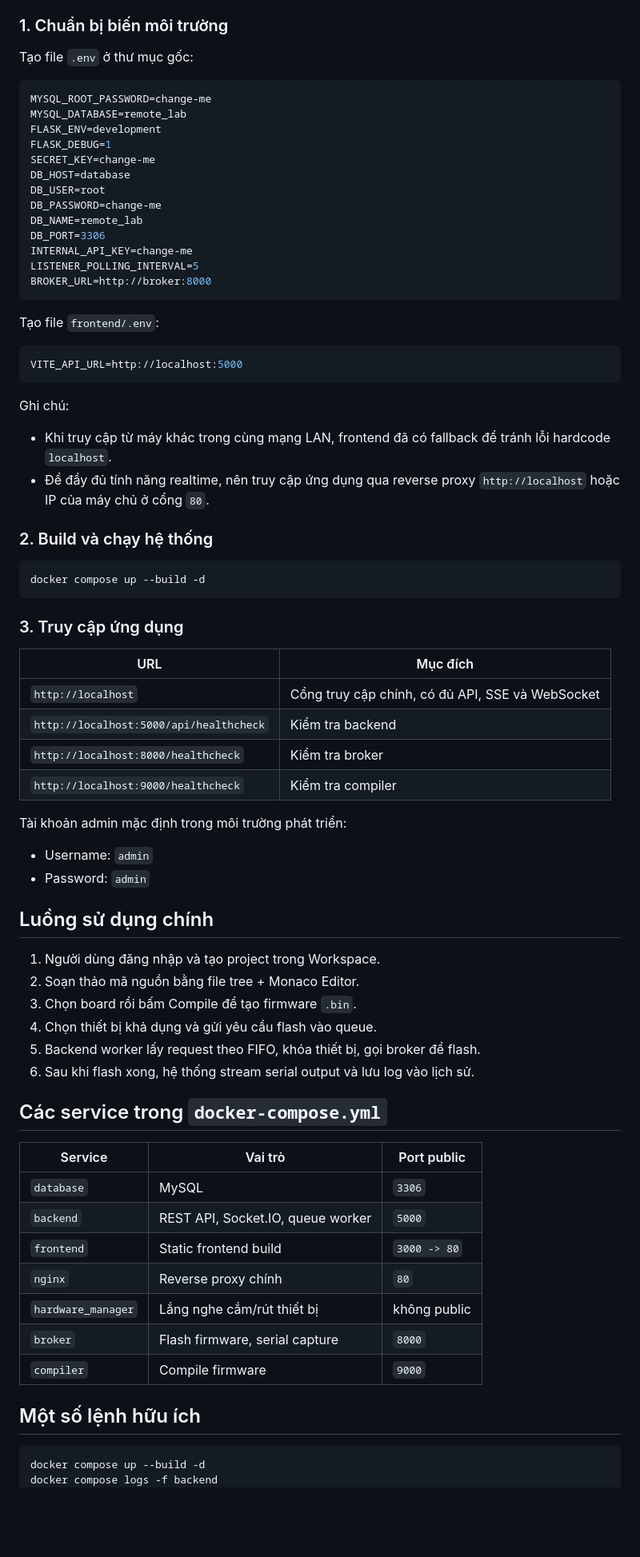
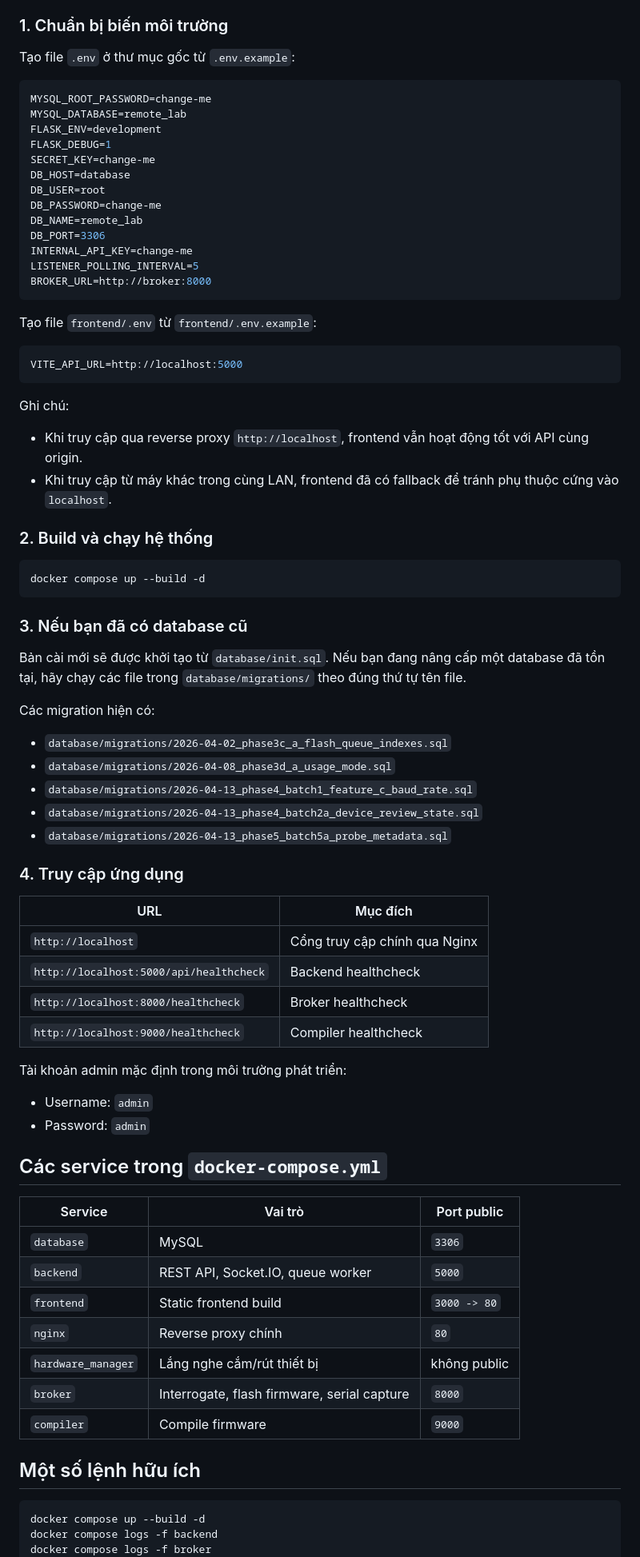
Before and after one commit to hanthien030/remote-hardware-lab, a Markdown page: README.md, the part around one of its changes. Shown at 80% size. Rendered like a GitHub page; blank space fills up the shorter version.

````diff
--- a/README.md
+++ b/README.md
@@ -90,7 +138,7 @@ remote-hardware-lab/
 
 ### 1. Chuẩn bị biến môi trường
 
-Tạo file `.env` ở thư mục gốc:
+Tạo file `.env` ở thư mục gốc từ `.env.example`:
 
 ```env
 MYSQL_ROOT_PASSWORD=change-me
@@ -108,7 +156,7 @@ LISTENER_POLLING_INTERVAL=5
 BROKER_URL=http://broker:8000
 ```
 
-Tạo file `frontend/.env`:
+Tạo file `frontend/.env` từ `frontend/.env.example`:
 
 ```env
 VITE_API_URL=http://localhost:5000
@@ -116,8 +164,8 @@ VITE_API_URL=http://localhost:5000
 
 Ghi chú:
 
-- Khi truy cập từ máy khác trong cùng mạng LAN, frontend đã có fallback để tránh lỗi hardcode `localhost`.
-- Để đầy đủ tính năng realtime, nên truy cập ứng dụng qua reverse proxy `http://localhost` hoặc IP của máy chủ ở cổng `80`.
+- Khi truy cập qua reverse proxy `http://localhost`, frontend vẫn hoạt động tốt với API cùng origin.
+- Khi truy cập từ máy khác trong cùng LAN, frontend đã có fallback để tránh phụ thuộc cứng vào `localhost`.
 
 ### 2. Build và chạy hệ thống
 
@@ -125,28 +173,31 @@ Ghi chú:
 docker compose up --build -d
 ```
 
-### 3. Truy cập ứng dụng
+### 3. Nếu bạn đã có database cũ
+
+Bản cài mới sẽ được khởi tạo từ `database/init.sql`. Nếu bạn đang nâng cấp một database đã tồn tại, hãy chạy các file trong `database/migrations/` theo đúng thứ tự tên file.
+
+Các migration hiện có:
+
+- `database/migrations/2026-04-02_phase3c_a_flash_queue_indexes.sql`
+- `database/migrations/2026-04-08_phase3d_a_usage_mode.sql`
+- `database/migrations/2026-04-13_phase4_batch1_feature_c_baud_rate.sql`
+- `database/migrations/2026-04-13_phase4_batch2a_device_review_state.sql`
+- `database/migrations/2026-04-13_phase5_batch5a_probe_metadata.sql`
+
+### 4. Truy cập ứng dụng
 
 | URL | Mục đích |
 | --- | --- |
-| `http://localhost` | Cổng truy cập chính, có đủ API, SSE và WebSocket |
-| `http://localhost:5000/api/healthcheck` | Kiểm tra backend |
-| `http://localhost:8000/healthcheck` | Kiểm tra broker |
-| `http://localhost:9000/healthcheck` | Kiểm tra compiler |
+| `http://localhost` | Cổng truy cập chính qua Nginx |
+| `http://localhost:5000/api/healthcheck` | Backend healthcheck |
+| `http://localhost:8000/healthcheck` | Broker healthcheck |
+| `http://localhost:9000/healthcheck` | Compiler healthcheck |
 
 Tài khoản admin mặc định trong môi trường phát triển:
 
 - Username: `admin`
 - Password: `admin`
-
-## Luồng sử dụng chính
-
-1. Người dùng đăng nhập và tạo project trong Workspace.
-2. Soạn thảo mã nguồn bằng file tree + Monaco Editor.
-3. Chọn board rồi bấm Compile để tạo firmware `.bin`.
-4. Chọn thiết bị khả dụng và gửi yêu cầu flash vào queue.
-5. Backend worker lấy request theo FIFO, khóa thiết bị, gọi broker để flash.
-6. Sau khi flash xong, hệ thống stream serial output và lưu log vào lịch sử.
 
 ## Các service trong `docker-compose.yml`
 
@@ -157,7 +208,7 @@ Tài khoản admin mặc định trong môi trường phát triển:
 | `frontend` | Static frontend build | `3000 -> 80` |
 | `nginx` | Reverse proxy chính | `80` |
 | `hardware_manager` | Lắng nghe cắm/rút thiết bị | không public |
-| `broker` | Flash firmware, serial capture | `8000` |
+| `broker` | Interrogate, flash firmware, serial capture | `8000` |
 | `compiler` | Compile firmware | `9000` |
 
 ## Một số lệnh hữu ích
@@ -165,4 +216,5 @@ Tài khoản admin mặc định trong môi trường phát triển:
 ```bash
 docker compose up --build -d
 docker compose logs -f backend
+docker compose logs -f broker
 docker compose logs -f compiler
````
Also changed, not shown: other parts of README.md (+94 -43 lines).
